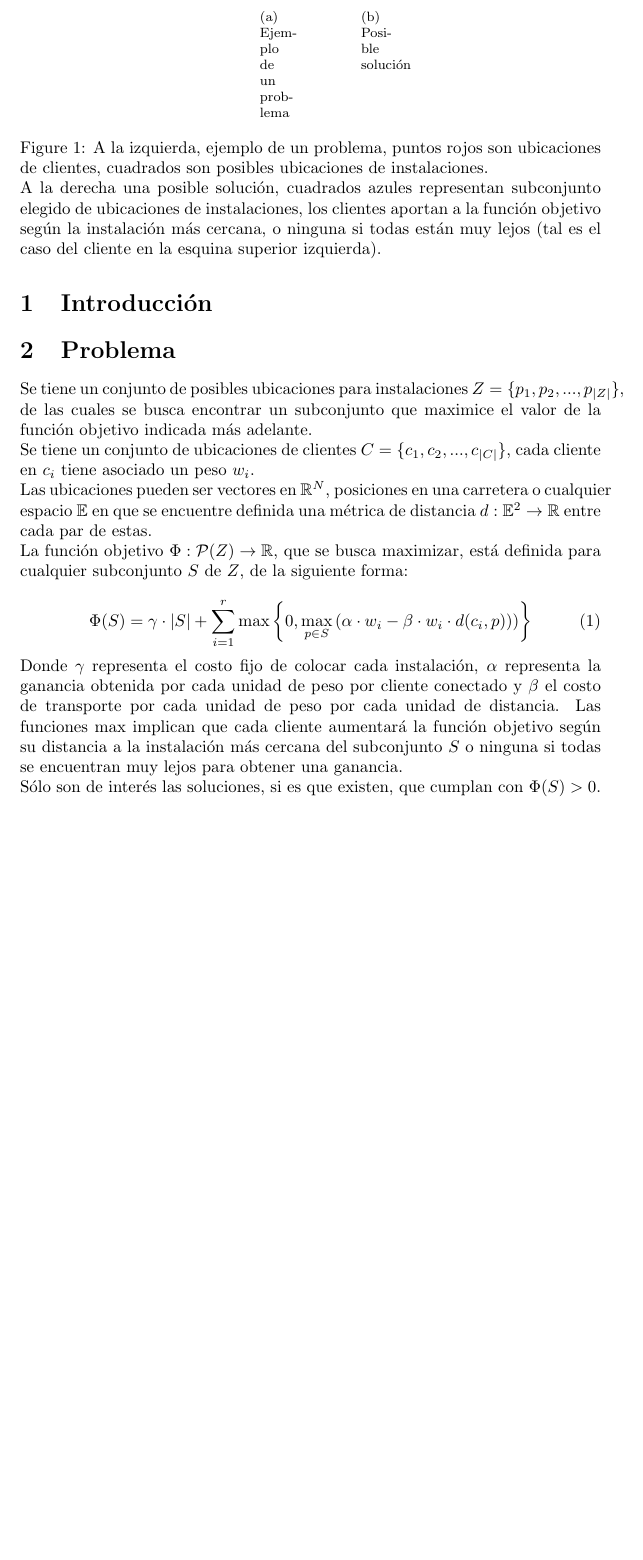
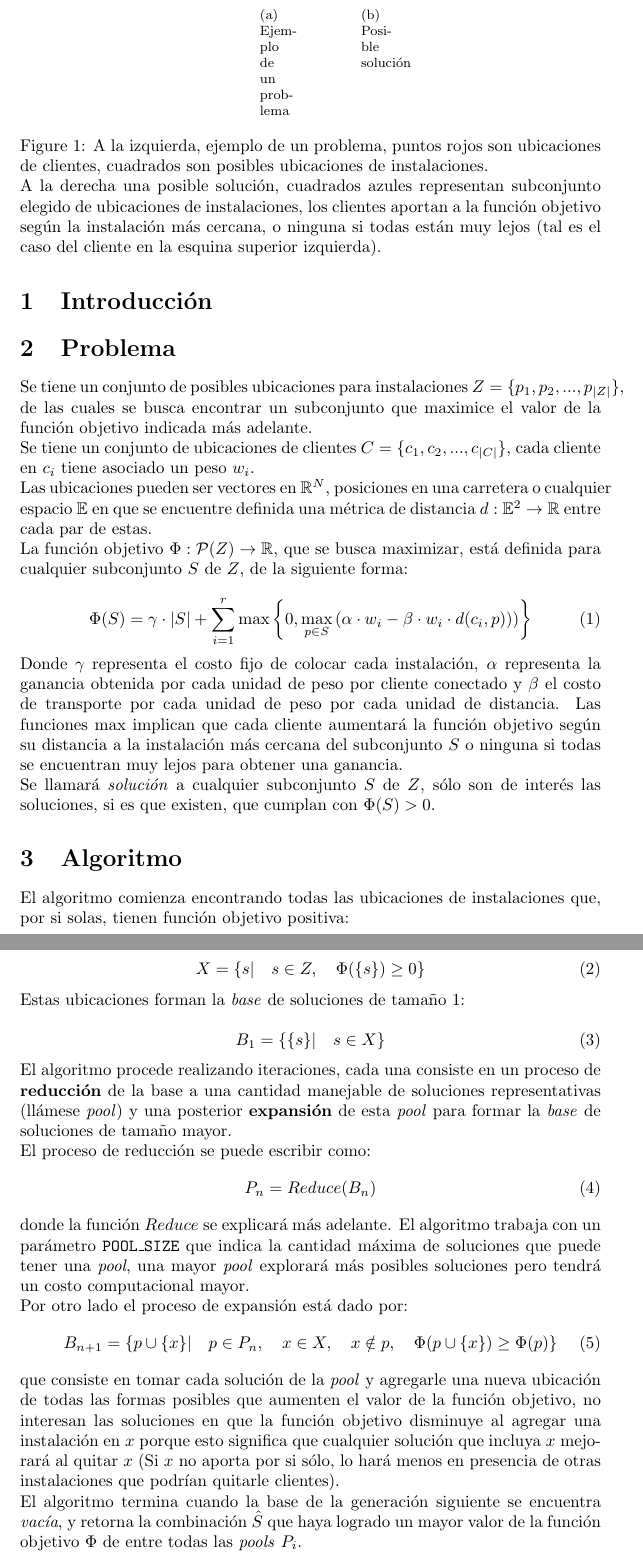
Before and after one commit to Autopawn/geoloc, a LaTeX document (tex/00main.tex, which reads tex/20problema.tex, tex/30algoritmo.tex): part of the page before the commit and two parts of pages 1 and 2 of 2 after it, the two joined at a grey line, cut so that both start at the same text, the shorter picture padded with empty space. Compiled offline with pdfLaTeX.

Commit message:
Added definition of the algorithm.

```diff
--- a/tex/00main.tex
+++ b/tex/00main.tex
@@ -14,4 +14,6 @@
 
 \input{20problema}
 
+\input{30algoritmo}
+
 \end{document}
--- a/tex/20problema.tex
+++ b/tex/20problema.tex
@@ -18,7 +18,7 @@ La función objetivo $\Phi : \mathcal{P}(Z) \rightarrow \mathbb{R}$, que se busc
 
 Donde $\gamma$ representa el costo fijo de colocar cada instalación, $\alpha$ representa la ganancia obtenida por cada unidad de peso por cliente conectado y $\beta$ el costo de transporte por cada unidad de peso por cada unidad de distancia. Las funciones $\max$ implican que cada cliente aumentará la función objetivo según su distancia a la instalación más cercana del subconjunto $S$ o ninguna si todas se encuentran muy lejos para obtener una ganancia.
 
-Sólo son de interés las soluciones, si es que existen, que cumplan con $\Phi(S) > 0$.
+Se llamará \emph{solución} a cualquier subconjunto $S$ de $Z$, sólo son de interés las soluciones, si es que existen, que cumplan con $\Phi(S) > 0$.
 
 \begin{figure}%
     \centering
--- /dev/null
+++ b/tex/30algoritmo.tex
@@ -0,0 +1,30 @@
+\section{Algoritmo}
+
+El algoritmo comienza encontrando todas las ubicaciones de instalaciones que, por si solas, tienen función objetivo positiva:
+
+\begin{equation}
+X = \{ s |  \quad s \in Z, \quad \Phi(\{s\}) \geq 0 \}
+\end{equation}
+
+Estas ubicaciones forman la \emph{base} de soluciones de tamaño 1:
+
+\begin{equation}
+B_1 = \{ \{s\} | \quad s \in X \}
+\end{equation}
+
+El algoritmo procede realizando iteraciones, cada una consiste en un proceso de \textbf{reducción} de la base a una cantidad manejable de soluciones representativas (llámese \emph{pool}) y una posterior \textbf{expansión} de esta \emph{pool} para formar la \emph{base} de soluciones de tamaño mayor.
+
+El proceso de reducción se puede escribir como:
+\begin{equation}
+P_n = Reduce(B_n)
+\end{equation}
+donde la función $Reduce$ se explicará más adelante. El algoritmo trabaja con un parámetro \texttt{POOL\_SIZE} que indica la cantidad máxima de soluciones que puede tener una \emph{pool}, una mayor \emph{pool} explorará más posibles soluciones pero tendrá un costo computacional mayor.
+
+Por otro lado el proceso de expansión está dado por:
+\begin{equation}
+B_{n+1} = \{p \cup \{x\} |
+    \quad p \in P_n, \quad x \in X, \quad x \notin p, \quad \Phi(p \cup \{x\}) \geq \Phi(p) \}
+\end{equation}
+que consiste en tomar cada solución de la \emph{pool} y agregarle una nueva ubicación de todas las formas posibles que aumenten el valor de la función objetivo, no interesan las soluciones en que la función objetivo disminuye al agregar una instalación en $x$ porque esto significa que cualquier solución que incluya $x$ mejorará al quitar $x$ (Si $x$ no aporta por si sólo, lo hará menos en presencia de otras instalaciones que podrían quitarle clientes).
+
+El algoritmo termina cuando la base de la generación siguiente se encuentra \emph{vacía}, y retorna la combinación $\hat{S}$ que haya logrado un mayor valor de la función objetivo $\Phi$ de entre todas las \emph{pools} $P_i$.
```
Also changed, not shown: README.md.
